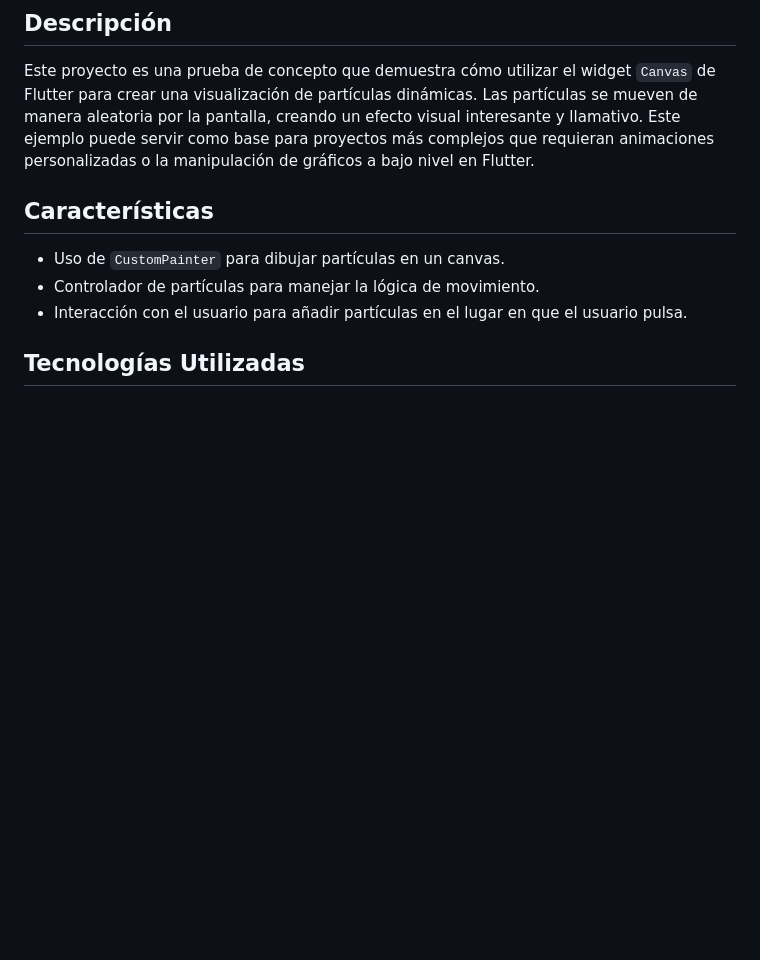
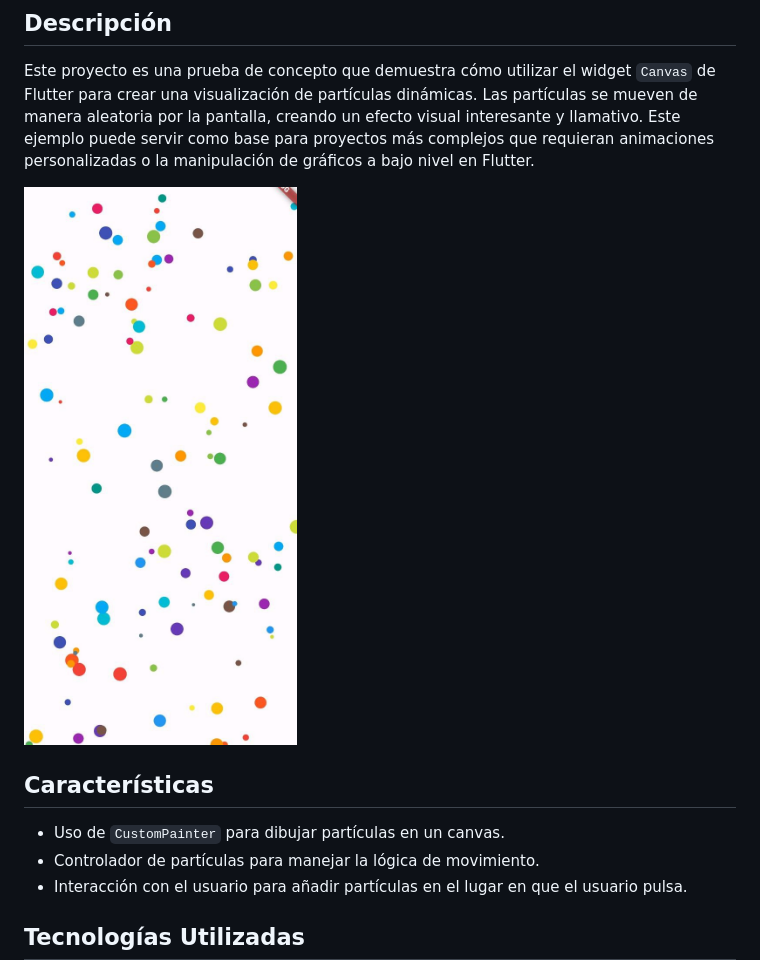
Before and after one commit to betazetadev/particle-painter, a Markdown page: README.md, the part around the change. GitHub-like rendering; pictures changed too: screenshot.png (added); blank space fills up the shorter version.

Commit message:
Screenshot added to the Readme

```diff
--- a/README.md
+++ b/README.md
@@ -3,6 +3,8 @@
 ## Descripción
 
 Este proyecto es una prueba de concepto que demuestra cómo utilizar el widget `Canvas` de Flutter para crear una visualización de partículas dinámicas. Las partículas se mueven de manera aleatoria por la pantalla, creando un efecto visual interesante y llamativo. Este ejemplo puede servir como base para proyectos más complejos que requieran animaciones personalizadas o la manipulación de gráficos a bajo nivel en Flutter.
+
+![Múltiples círculos de diferentes colores moviéndose aleatoriamente por la pantalla colisionando con los bordes de la misma y entre ellos](screenshot.png)
 
 ## Características
 
```
Also changed, not shown: 1 other file.
